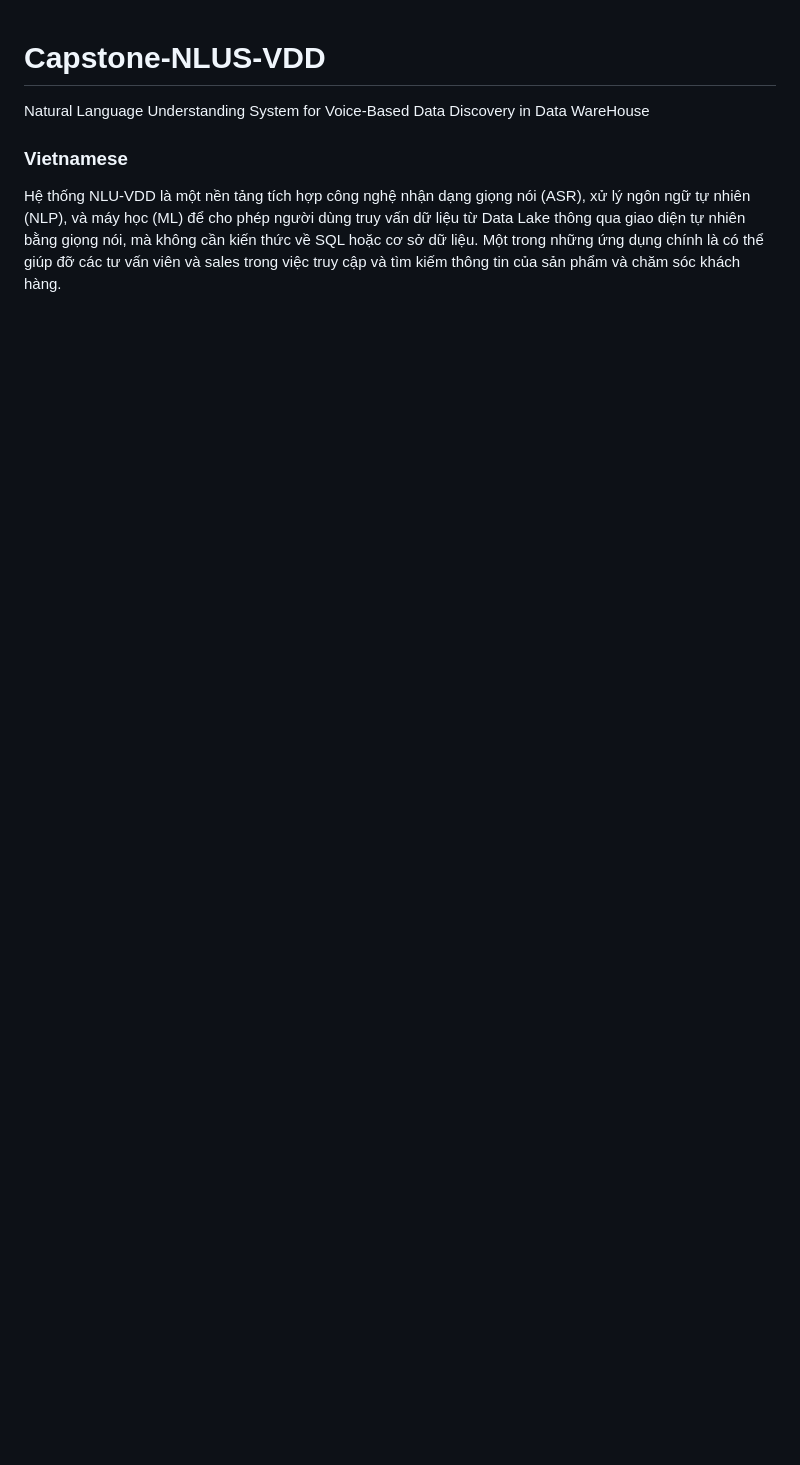
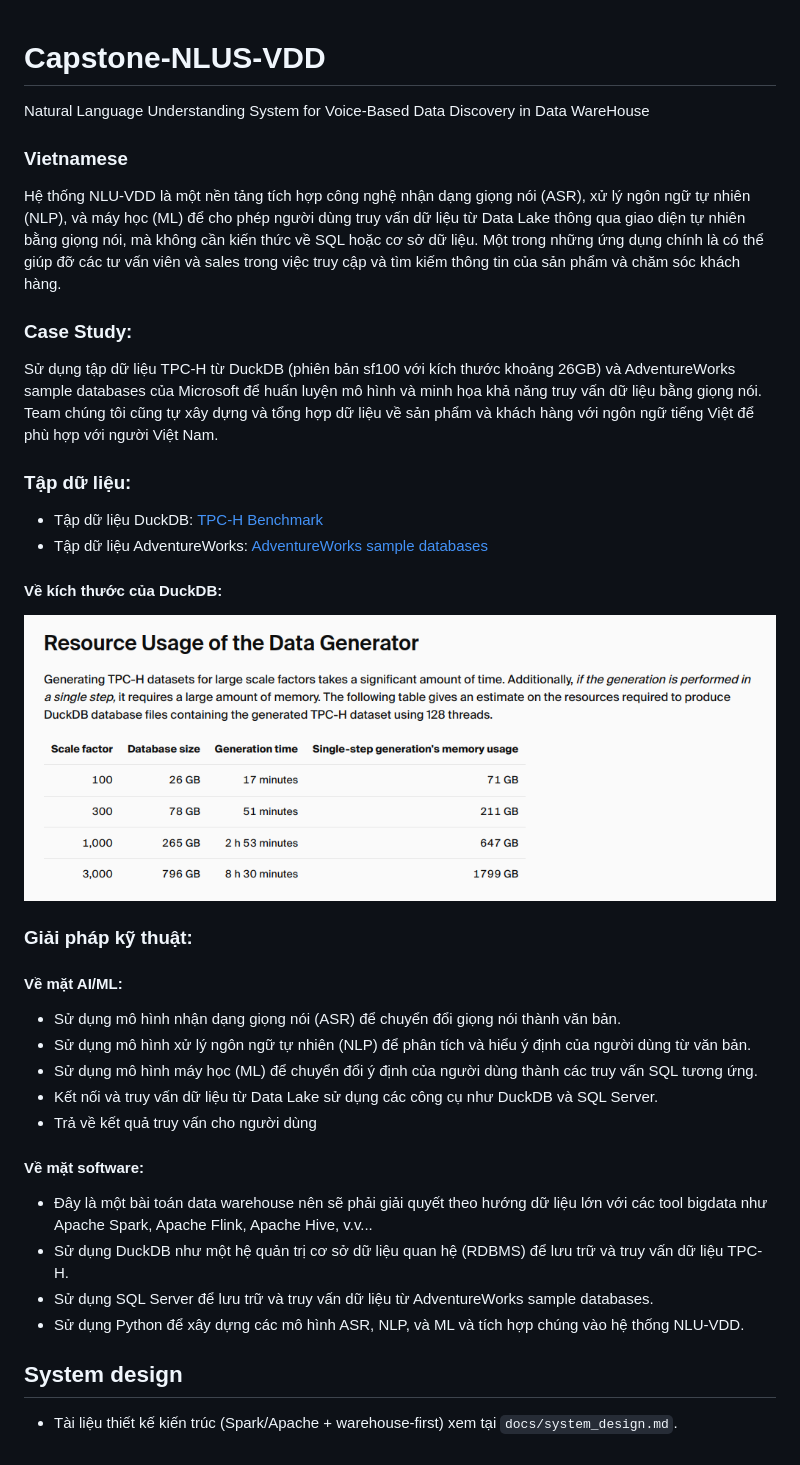
Before and after one commit to VuThanhLam124/Capstone-NLUS-VDD, a Markdown page: README.md, the part around the change. Drawn GitHub-style; pictures changed too: images/Resource_usage.png (added); blank space fills up the shorter version.

```diff
--- a/README.md
+++ b/README.md
@@ -2,3 +2,30 @@
 Natural Language Understanding System for Voice-Based Data Discovery in Data WareHouse
 ### Vietnamese
 Hệ thống NLU-VDD là một nền tảng tích hợp công nghệ nhận dạng giọng nói (ASR), xử lý ngôn ngữ tự nhiên (NLP), và máy học (ML) để cho phép người dùng truy vấn dữ liệu từ Data Lake thông qua giao diện tự nhiên bằng giọng nói, mà không cần kiến thức về SQL hoặc cơ sở dữ liệu. Một trong những ứng dụng chính là có thể giúp đỡ các tư vấn viên và sales trong việc truy cập và tìm kiếm thông tin của sản phẩm và chăm sóc khách hàng.
+
+### Case Study:
+Sử dụng tập dữ liệu TPC-H từ DuckDB (phiên bản sf100 với kích thước khoảng 26GB) và AdventureWorks sample databases của Microsoft để huấn luyện mô hình và minh họa khả năng truy vấn dữ liệu bằng giọng nói. Team chúng tôi cũng tự xây dựng và tổng hợp dữ liệu về sản phẩm và khách hàng với ngôn ngữ tiếng Việt để phù hợp với người Việt Nam.
+
+### Tập dữ liệu:
+- Tập dữ liệu DuckDB: [TPC-H Benchmark](https://duckdb.org/docs/stable/core_extensions/tpch)
+- Tập dữ liệu AdventureWorks: [AdventureWorks sample databases](https://github.com/Microsoft/sql-server-samples/releases/download/adventureworks/AdventureWorksDW2025.bak)
+
+#### Về kích thước của DuckDB:
+![alt text](images/Resource_usage.png)
+
+### Giải pháp kỹ thuật:
+#### Về mặt AI/ML:
+- Sử dụng mô hình nhận dạng giọng nói (ASR) để chuyển đổi giọng nói thành văn bản.
+- Sử dụng mô hình xử lý ngôn ngữ tự nhiên (NLP) để phân tích và hiểu ý định của người dùng từ văn bản.
+- Sử dụng mô hình máy học (ML) để chuyển đổi ý định của người dùng thành các truy vấn SQL tương ứng.
+- Kết nối và truy vấn dữ liệu từ Data Lake sử dụng các công cụ như DuckDB và SQL Server.
+- Trả về kết quả truy vấn cho người dùng
+
+#### Về mặt software:
+- Đây là một bài toán data warehouse nên sẽ phải giải quyết theo hướng dữ liệu lớn với các tool bigdata như Apache Spark, Apache Flink, Apache Hive, v.v...
+- Sử dụng DuckDB như một hệ quản trị cơ sở dữ liệu quan hệ (RDBMS) để lưu trữ và truy vấn dữ liệu TPC-H.
+- Sử dụng SQL Server để lưu trữ và truy vấn dữ liệu từ AdventureWorks sample databases.
+- Sử dụng Python để xây dựng các mô hình ASR, NLP, và ML và tích hợp chúng vào hệ thống NLU-VDD.
+
+## System design
+- Tài liệu thiết kế kiến trúc (Spark/Apache + warehouse-first) xem tại `docs/system_design.md`.
```
Also changed, not shown: docs/system_design.md (added, +208 -0 lines), 2 other files.
